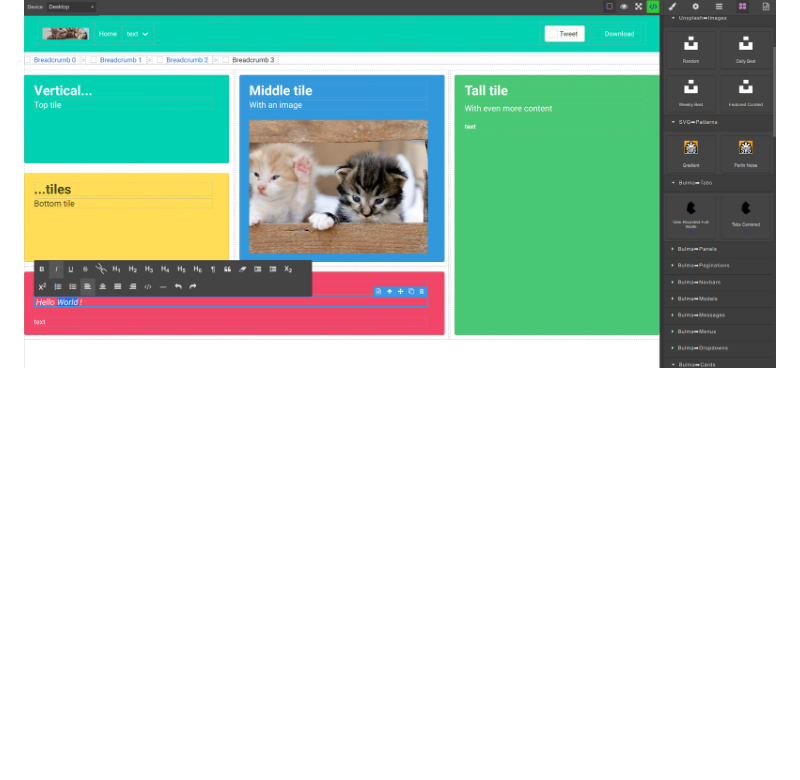
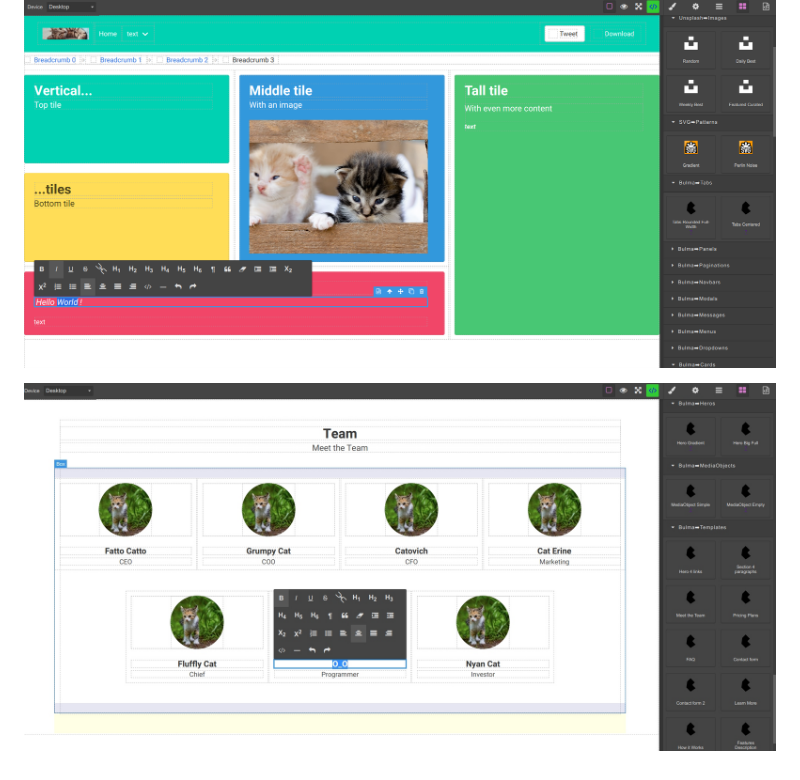
Before and after one commit to juancarlospaco/grabulma, a Markdown page: README.md, the part around the change. Drawn GitHub-style; pictures changed too: screenshot3.jpg (added); blank space fills up the shorter version.

Commit message:
init

```diff
--- a/README.md
+++ b/README.md
@@ -10,3 +10,6 @@
 
 
 ![](screenshot2.png)
+
+
+![](screenshot3.jpg)
```
